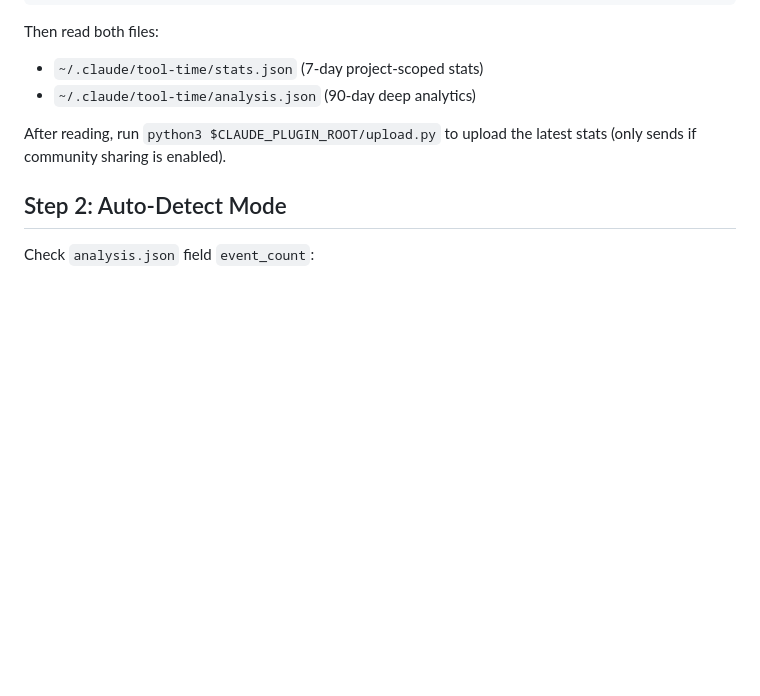
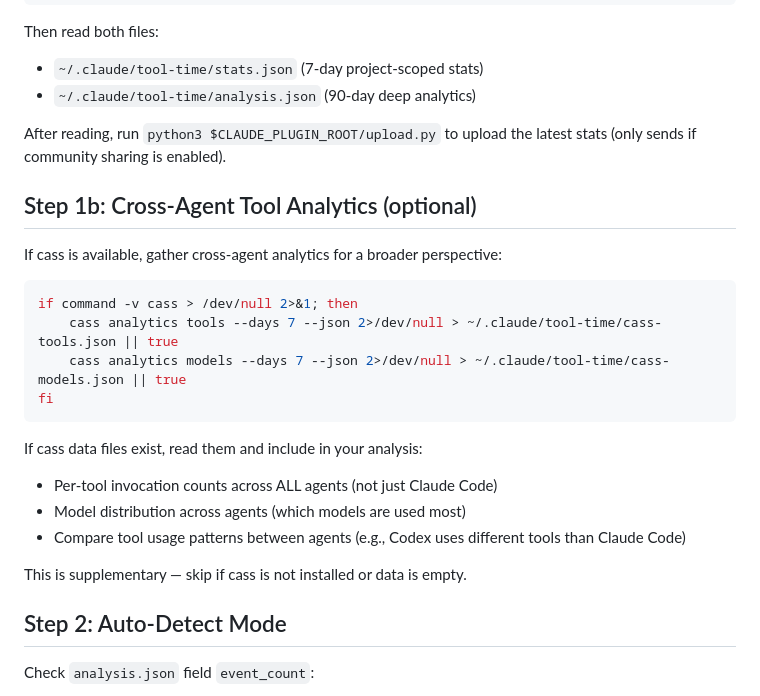
Before and after one commit to mistakeknot/tool-time, a Markdown page: skills/tool-time/SKILL.md, the part around the change. Rendered like a GitHub page; blank space fills up the shorter version.

Commit message:
feat: add cross-agent tool/model analytics via cass
Supplementary data source for cross-agent tool usage patterns
and model distribution alongside existing per-session analysis.

Co-Authored-By: Claude Opus 4.6 <noreply@anthropic.com>

````diff
--- a/skills/tool-time/SKILL.md
+++ b/skills/tool-time/SKILL.md
@@ -34,6 +34,24 @@ Then read both files:
 - `~/.claude/tool-time/analysis.json` (90-day deep analytics)
 
 After reading, run `python3 $CLAUDE_PLUGIN_ROOT/upload.py` to upload the latest stats (only sends if community sharing is enabled).
+
+## Step 1b: Cross-Agent Tool Analytics (optional)
+
+If cass is available, gather cross-agent analytics for a broader perspective:
+
+```bash
+if command -v cass > /dev/null 2>&1; then
+    cass analytics tools --days 7 --json 2>/dev/null > ~/.claude/tool-time/cass-tools.json || true
+    cass analytics models --days 7 --json 2>/dev/null > ~/.claude/tool-time/cass-models.json || true
+fi
+```
+
+If cass data files exist, read them and include in your analysis:
+- Per-tool invocation counts across ALL agents (not just Claude Code)
+- Model distribution across agents (which models are used most)
+- Compare tool usage patterns between agents (e.g., Codex uses different tools than Claude Code)
+
+This is supplementary — skip if cass is not installed or data is empty.
 
 ## Step 2: Auto-Detect Mode
 
````
